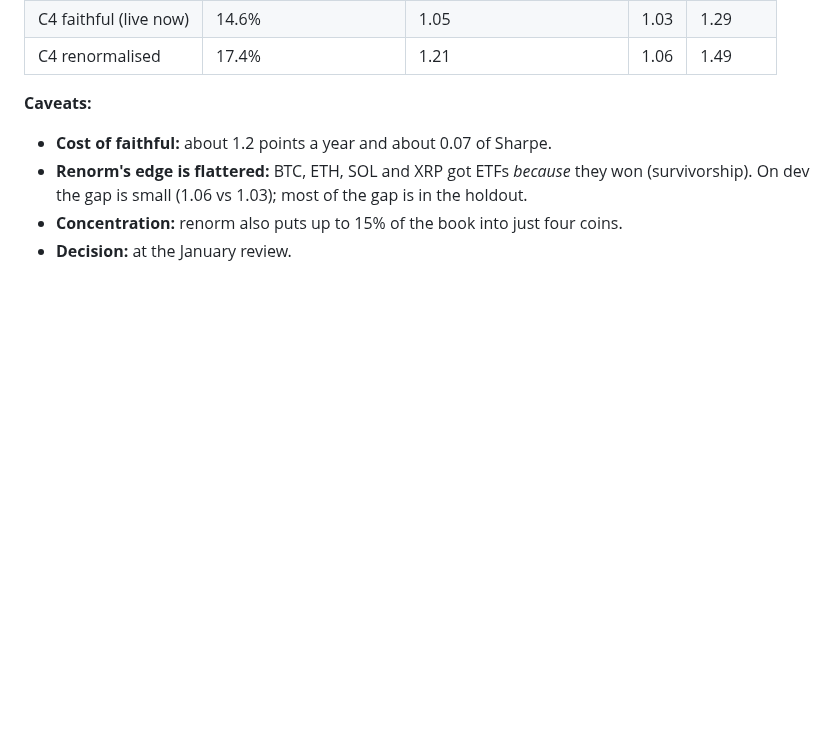
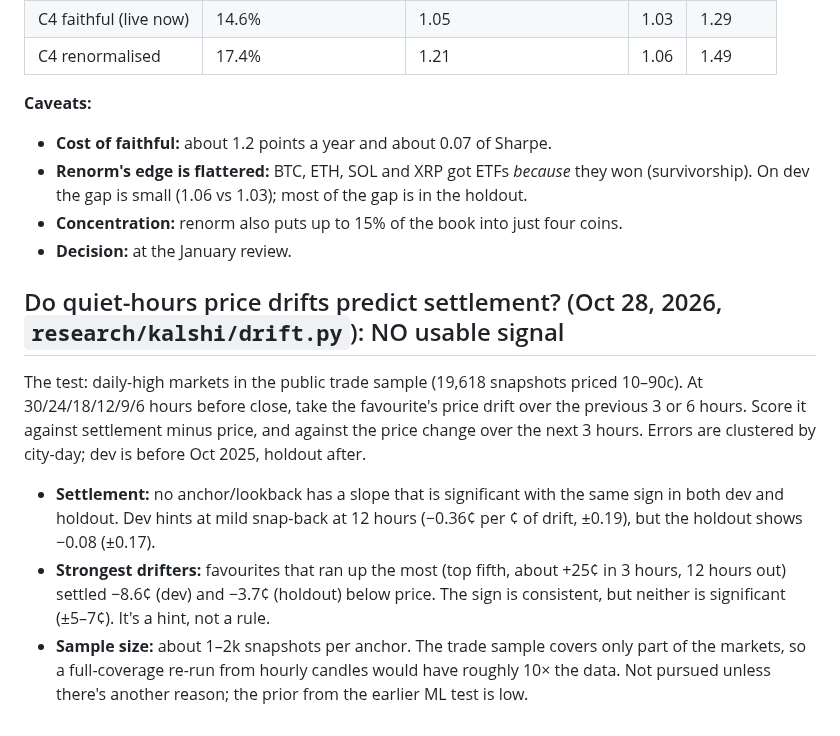
Before and after one commit to connormortoncbtx-sketch/momentum-system, a Markdown page: docs/2026-10_strategy_research.md, the part around the change. GitHub-like rendering; blank space fills up the shorter version.

Commit message:
drift study results
Co-Authored-By: Claude Opus 5.5 <noreply@anthropic.com>
Claude-Session: https://claude.ai/code/session_01NQksnTKH6U3HinFRXxz3fh

```diff
--- a/docs/2026-10_strategy_research.md
+++ b/docs/2026-10_strategy_research.md
@@ -2837,3 +2837,9 @@ Crypto isn't available on the live Alpaca account: Alpaca offers it only in appr
 - **Renorm's edge is flattered:** BTC, ETH, SOL and XRP got ETFs *because* they won (survivorship). On dev the gap is small (1.06 vs 1.03); most of the gap is in the holdout.
 - **Concentration:** renorm also puts up to 15% of the book into just four coins.
 - **Decision:** at the January review.
+
+## Do quiet-hours price drifts predict settlement? (Oct 28, 2026, `research/kalshi/drift.py`): NO usable signal
+The test: daily-high markets in the public trade sample (19,618 snapshots priced 10–90c). At 30/24/18/12/9/6 hours before close, take the favourite's price drift over the previous 3 or 6 hours. Score it against settlement minus price, and against the price change over the next 3 hours. Errors are clustered by city-day; dev is before Oct 2025, holdout after.
+- **Settlement:** no anchor/lookback has a slope that is significant with the same sign in both dev and holdout. Dev hints at mild snap-back at 12 hours (−0.36¢ per ¢ of drift, ±0.19), but the holdout shows −0.08 (±0.17).
+- **Strongest drifters:** favourites that ran up the most (top fifth, about +25¢ in 3 hours, 12 hours out) settled −8.6¢ (dev) and −3.7¢ (holdout) below price. The sign is consistent, but neither is significant (±5–7¢). It's a hint, not a rule.
+- **Sample size:** about 1–2k snapshots per anchor. The trade sample covers only part of the markets, so a full-coverage re-run from hourly candles would have roughly 10× the data. Not pursued unless there's another reason; the prior from the earlier ML test is low.
```
